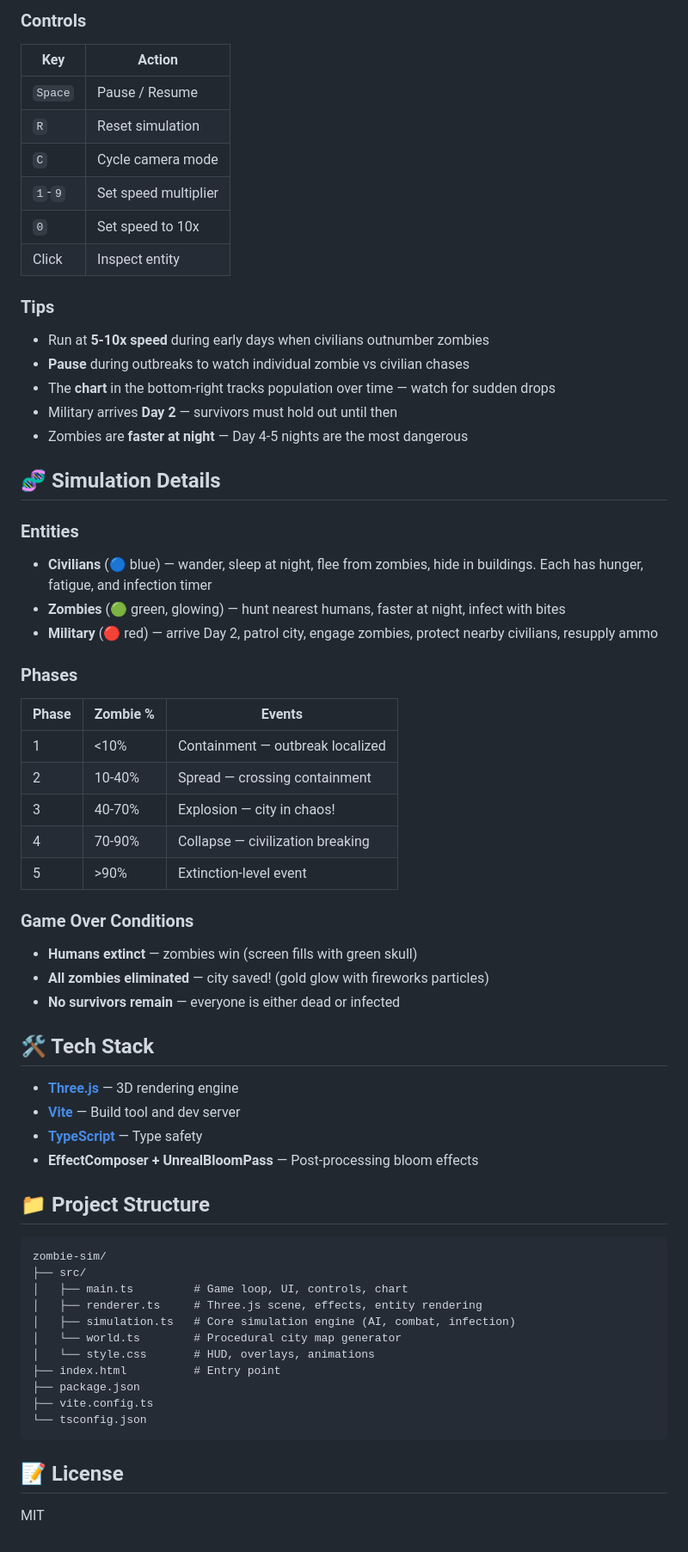
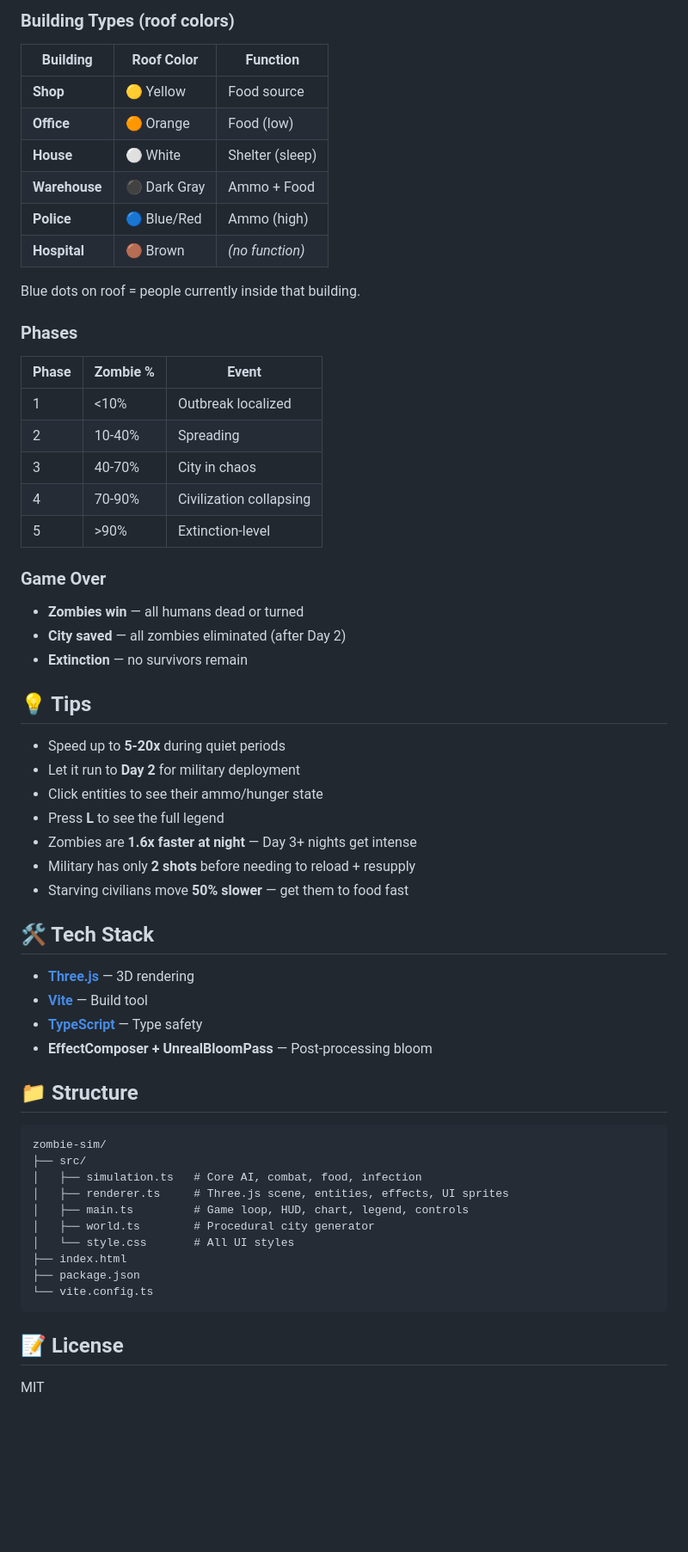
Before and after one commit to AieatAssam/zombie-sim, a Markdown page: README.md, the part around one of its changes. Shown at 86% size. GitHub-like rendering; blank space fills up the shorter version.

````diff
--- a/README.md
+++ b/README.md
@@ -72,66 +70,58 @@ npm run preview
 
-### Controls
+### Building Types (roof colors)
+| Building | Roof Color | Function |
+|----------|-----------|----------|
+| **Shop** | 🟡 Yellow | Food source |
+| **Office** | 🟠 Orange | Food (low) |
+| **House** | ⚪ White | Shelter (sleep) |
+| **Warehouse** | ⚫ Dark Gray | Ammo + Food |
+| **Police** | 🔵 Blue/Red | Ammo (high) |
+| **Hospital** | 🟤 Brown | *(no function)* |
 
-| Key | Action |
-|-----|--------|
-| `Space` | Pause / Resume |
-| `R` | Reset simulation |
-| `C` | Cycle camera mode |
-| `1`-`9` | Set speed multiplier |
-| `0` | Set speed to 10x |
-| Click | Inspect entity |
-
-### Tips
-- Run at **5-10x speed** during early days when civilians outnumber zombies
-- **Pause** during outbreaks to watch individual zombie vs civilian chases
-- The **chart** in the bottom-right tracks population over time — watch for sudden drops
-- Military arrives **Day 2** — survivors must hold out until then
-- Zombies are **faster at night** — Day 4-5 nights are the most dangerous
-
-## 🧬 Simulation Details
-
-### Entities
-- **Civilians** (🔵 blue) — wander, sleep at night, flee from zombies, hide in buildings. Each has hunger, fatigue, and infection timer
-- **Zombies** (🟢 green, glowing) — hunt nearest humans, faster at night, infect with bites
-- **Military** (🔴 red) — arrive Day 2, patrol city, engage zombies, protect nearby civilians, resupply ammo
+Blue dots on roof = people currently inside that building.
 
 ### Phases
-| Phase | Zombie % | Events |
-|-------|----------|--------|
-| 1 | <10% | Containment — outbreak localized |
-| 2 | 10-40% | Spread — crossing containment |
-| 3 | 40-70% | Explosion — city in chaos! |
-| 4 | 70-90% | Collapse — civilization breaking |
-| 5 | >90% | Extinction-level event |
+| Phase | Zombie % | Event |
+|-------|----------|-------|
+| 1 | <10% | Outbreak localized |
+| 2 | 10-40% | Spreading |
+| 3 | 40-70% | City in chaos |
+| 4 | 70-90% | Civilization collapsing |
+| 5 | >90% | Extinction-level |
 
-### Game Over Conditions
-- **Humans extinct** — zombies win (screen fills with green skull)
-- **All zombies eliminated** — city saved! (gold glow with fireworks particles)
-- **No survivors remain** — everyone is either dead or infected
+### Game Over
+- **Zombies win** — all humans dead or turned
+- **City saved** — all zombies eliminated (after Day 2)
+- **Extinction** — no survivors remain
+
+## 💡 Tips
+- Speed up to **5-20x** during quiet periods
+- Let it run to **Day 2** for military deployment
+- Click entities to see their ammo/hunger state
+- Press **L** to see the full legend
+- Zombies are **1.6x faster at night** — Day 3+ nights get intense
+- Military has only **2 shots** before needing to reload + resupply
+- Starving civilians move **50% slower** — get them to food fast
 
 ## 🛠️ Tech Stack
+- **[Three.js](https://threejs.org/)** — 3D rendering
+- **[Vite](https://vitejs.dev/)** — Build tool
+- **[TypeScript](https://www.typescriptlang.org/)** — Type safety
+- **EffectComposer + UnrealBloomPass** — Post-processing bloom
 
-- **[Three.js](https://threejs.org/)** — 3D rendering engine
-- **[Vite](https://vitejs.dev/)** — Build tool and dev server
-- **[TypeScript](https://www.typescriptlang.org/)** — Type safety
-- **EffectComposer + UnrealBloomPass** — Post-processing bloom effects
-
-## 📁 Project Structure
-
+## 📁 Structure
 ```
 zombie-sim/
 ├── src/
-│   ├── main.ts         # Game loop, UI, controls, chart
-│   ├── renderer.ts     # Three.js scene, effects, entity rendering
-│   ├── simulation.ts   # Core simulation engine (AI, combat, infection)
-│   └── world.ts        # Procedural city map generator
-│   └── style.css       # HUD, overlays, animations
-├── index.html          # Entry point
+│   ├── simulation.ts   # Core AI, combat, food, infection
+│   ├── renderer.ts     # Three.js scene, entities, effects, UI sprites
+│   ├── main.ts         # Game loop, HUD, chart, legend, controls
+│   ├── world.ts        # Procedural city generator
+│   └── style.css       # All UI styles
+├── index.html
 ├── package.json
-├── vite.config.ts
-└── tsconfig.json
+└── vite.config.ts
 ```
 
 ## 📝 License
-
 MIT
````
Also changed, not shown: other parts of README.md (+49 -51 lines).
